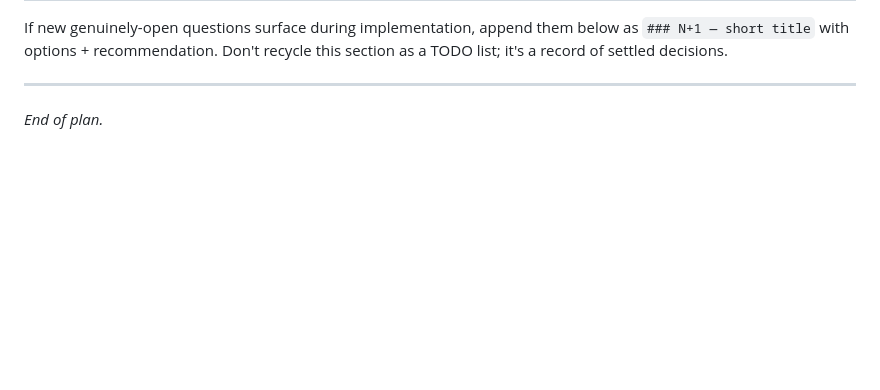
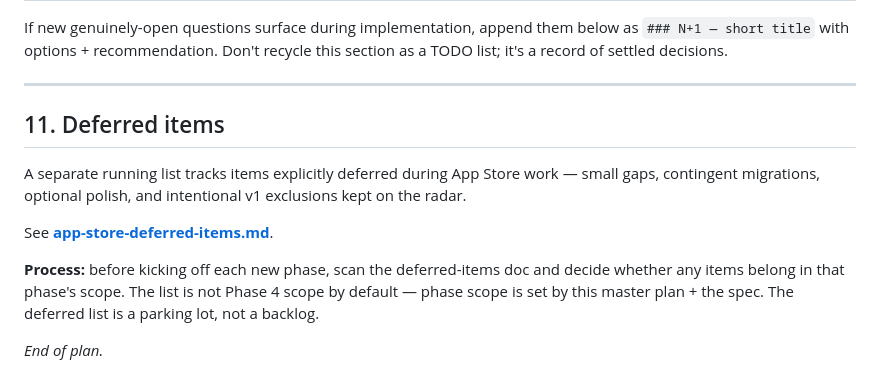
Before and after one commit to os8ai/os8, a Markdown page: docs/app-store-plan.md, the part around the change. Rendered like a GitHub page; blank space fills up the shorter version.

```diff
--- a/docs/app-store-plan.md
+++ b/docs/app-store-plan.md
@@ -799,4 +799,12 @@ If new genuinely-open questions surface during implementation, append them below
 
 ---
 
+## 11. Deferred items
+
+A separate running list tracks items explicitly deferred during App Store work — small gaps, contingent migrations, optional polish, and intentional v1 exclusions kept on the radar.
+
+See **[app-store-deferred-items.md](./app-store-deferred-items.md)**.
+
+**Process:** before kicking off each new phase, scan the deferred-items doc and decide whether any items belong in that phase's scope. The list is not Phase 4 scope by default — phase scope is set by this master plan + the spec. The deferred list is a parking lot, not a backlog.
+
 *End of plan.*
```
Also changed, not shown: docs/app-store-deferred-items.md (added, +311 -0 lines).
